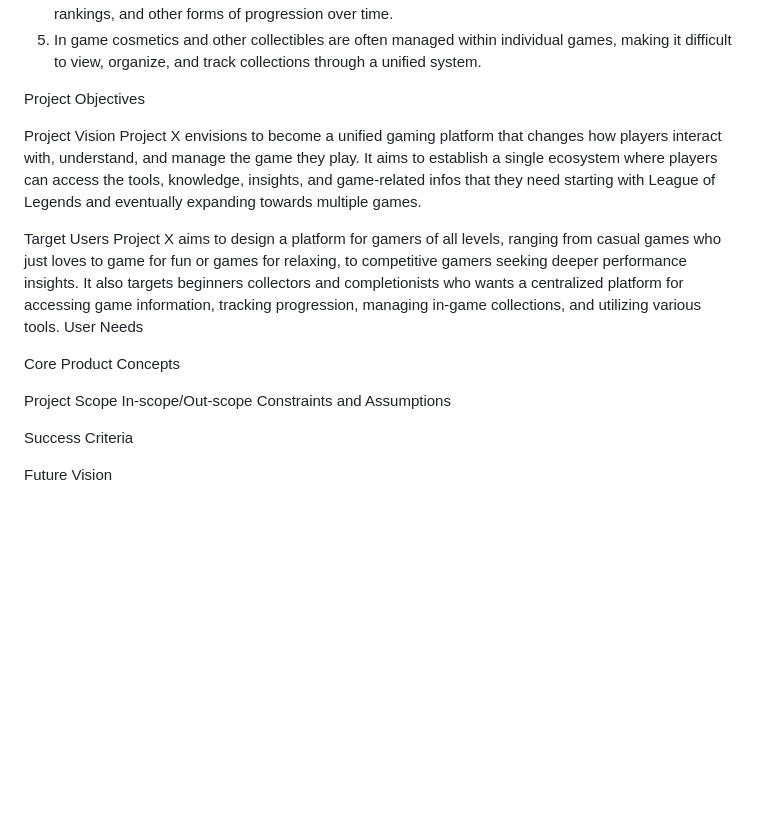
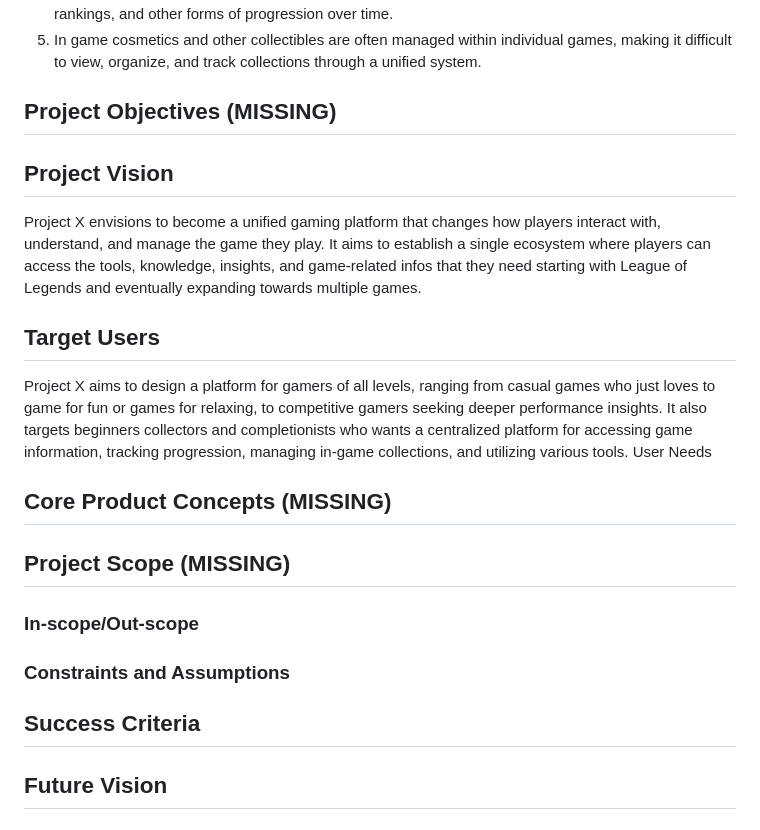
Before and after one commit to aicostanza/Project-X, a Markdown page: README.md, the part around the change. Drawn GitHub-style; blank space fills up the shorter version.

```diff
--- a/README.md
+++ b/README.md
@@ -28,22 +28,22 @@ Statement of the Problem
 4.	Players lack a centralized way to observe their development, performance trends, achievements, rankings, and other forms of progression over time.
 5.	In game cosmetics and other collectibles are often managed within individual games, making it difficult to view, organize, and track collections through a unified system.
 
-Project Objectives
+## Project Objectives (MISSING)
 
-Project Vision
-	Project X envisions to become a unified gaming platform that changes how players interact with, understand, and manage the game they play. It aims to establish a single ecosystem where players can access the tools, knowledge, insights, and game-related infos that they need starting with League of Legends and eventually expanding towards multiple games.
+## Project Vision
+Project X envisions to become a unified gaming platform that changes how players interact with, understand, and manage the game they play. It aims to establish a single ecosystem where players can access the tools, knowledge, insights, and game-related infos that they need starting with League of Legends and eventually expanding towards multiple games.
 
-Target Users
-	Project X aims to design a platform for gamers of all levels, ranging from casual games who just loves to game for fun or games for relaxing, to competitive gamers seeking deeper performance insights. It also targets beginners collectors and completionists who wants a centralized platform for accessing game information, tracking progression, managing in-game collections, and utilizing various tools.
+## Target Users
+Project X aims to design a platform for gamers of all levels, ranging from casual games who just loves to game for fun or games for relaxing, to competitive gamers seeking deeper performance insights. It also targets beginners collectors and completionists who wants a centralized platform for accessing game information, tracking progression, managing in-game collections, and utilizing various tools.
 User Needs
 
 
-Core Product Concepts
+## Core Product Concepts (MISSING)
 
-Project Scope
-In-scope/Out-scope
-Constraints and Assumptions
+## Project Scope (MISSING)
+### In-scope/Out-scope
+### Constraints and Assumptions
 
-Success Criteria
+## Success Criteria
 
-Future Vision
+## Future Vision
```
